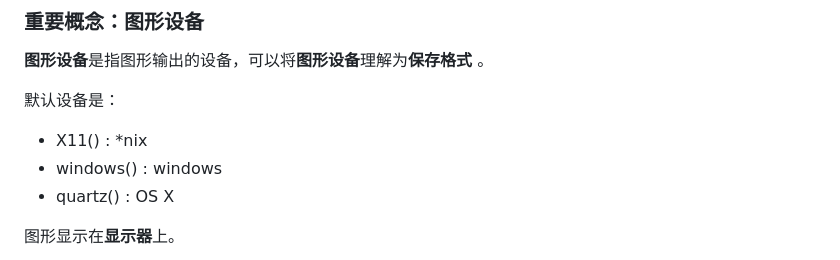
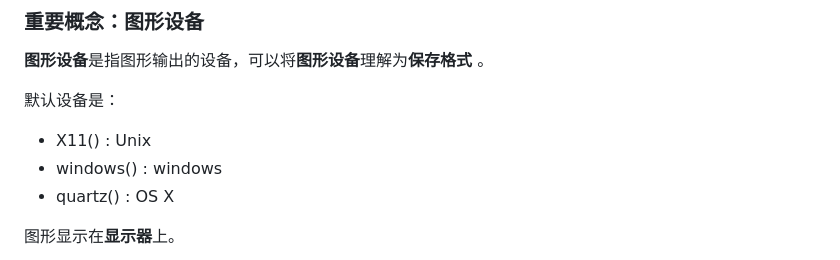
Before and after one commit to Lucas04-nhr/Review-of-R, a Markdown page: markdown/REVIEW_03_CN.md, the part around the change printed below. Rendered like a GitHub page.

Commit message:
Update REVIEW_03_CN.md
Fix some bugs.

```diff
--- a/markdown/REVIEW_03_CN.md
+++ b/markdown/REVIEW_03_CN.md
@@ -206,7 +206,7 @@ for( i in 1:6 )
 
 默认设备是：
 
-* X11() : *nix
+* X11() : Unix
 * windows() : windows
 * quartz() : OS X
 
```
Also changed, not shown: other parts of markdown/REVIEW_03_CN.md (+1 -2 lines).
